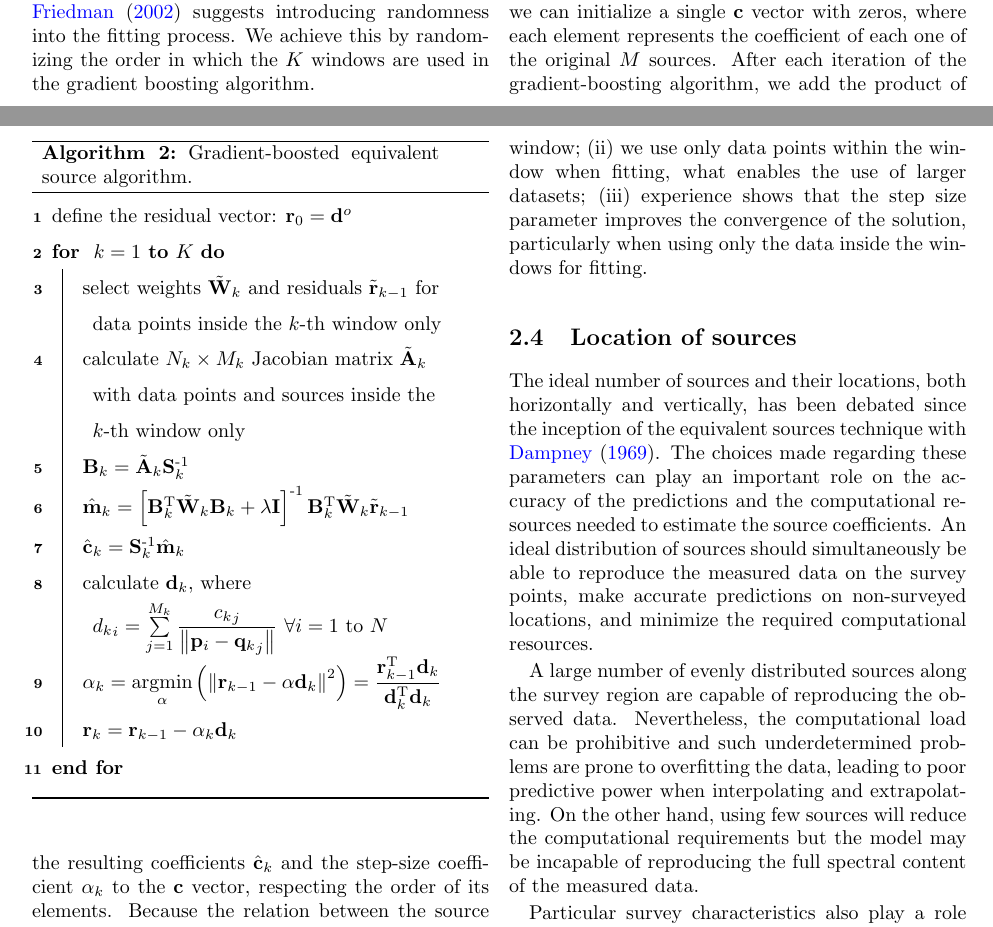
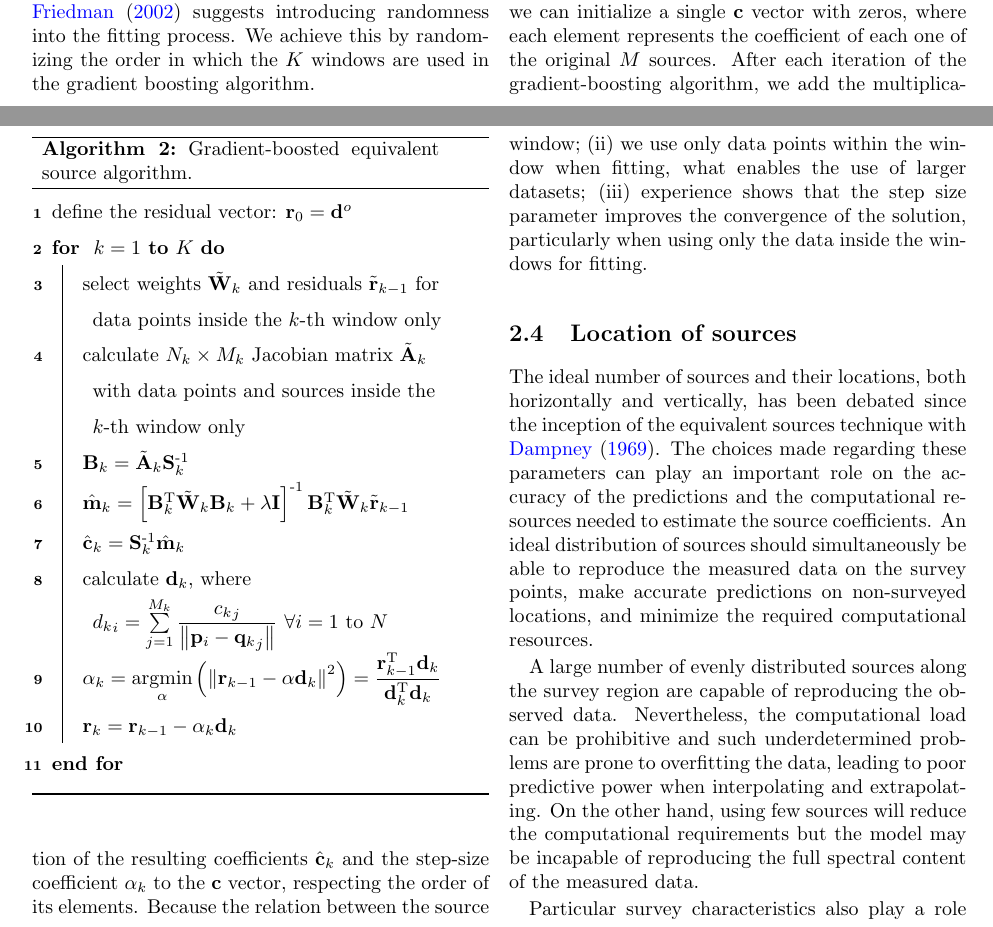
Before and after one commit to compgeolab/eql-gradient-boosted, a LaTeX paper (manuscript/manuscript.tex, which reads manuscript/content.tex): two parts of pages 5 and 6 of 23, joined at a grey line, cut so that both start at the same text. Compiled offline with pdfLaTeX.

Commit message:
Replace "product" for "multiplication"
Co-authored-by: Leonardo Uieda <leouieda@gmail.com>

```diff
--- a/manuscript/content.tex
+++ b/manuscript/content.tex
@@ -534,7 +534,7 @@ Instead of storing all of the multiple $\mathbf{c}_k$ vectors
 (Eq.~\ref{eq:gb-linear-model}), we can initialize a single $\mathbf{c}$ vector
 with zeros, where each element represents the coefficient of each one of the
 original $M$ sources.
-After each iteration of the gradient-boosting algorithm, we add the product of
+After each iteration of the gradient-boosting algorithm, we add the multiplication of
 the resulting coefficients $\hat{\mathbf{c}}_k$ and the step-size coefficient
 $\alpha_k$  to the $\mathbf{c}$ vector, respecting the order of its elements.
 Because the relation between the source coefficients and the effect they
```
